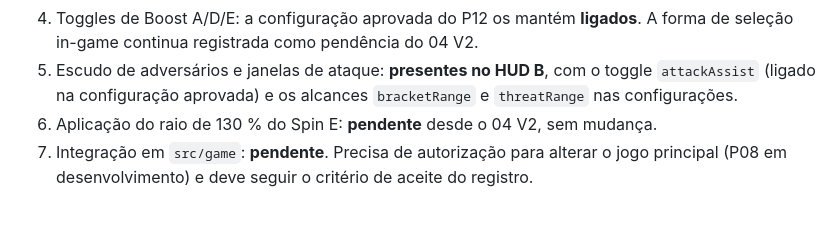
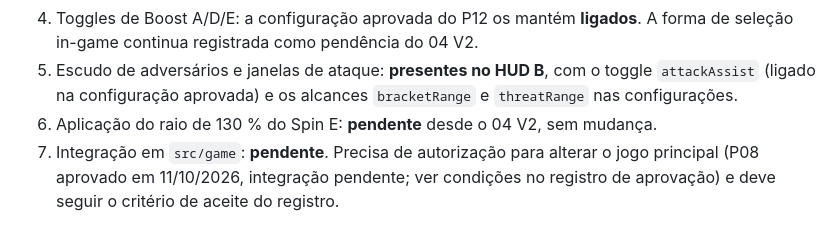
Before and after one commit to Ziaker/g-minus, a Markdown page: docs/specs/12_hud_camera_v2_spec.md, the part around the change. Rendered like a GitHub page.

```diff
--- a/docs/specs/12_hud_camera_v2_spec.md
+++ b/docs/specs/12_hud_camera_v2_spec.md
@@ -390,4 +390,4 @@ O build embute, sem alteração e em escopo próprio, o bloco do P05, o resolved
 4. Toggles de Boost A/D/E: a configuração aprovada do P12 os mantém **ligados**. A forma de seleção in-game continua registrada como pendência do 04 V2.
 5. Escudo de adversários e janelas de ataque: **presentes no HUD B**, com o toggle `attackAssist` (ligado na configuração aprovada) e os alcances `bracketRange` e `threatRange` nas configurações.
 6. Aplicação do raio de 130 % do Spin E: **pendente** desde o 04 V2, sem mudança.
-7. Integração em `src/game`: **pendente**. Precisa de autorização para alterar o jogo principal (P08 em desenvolvimento) e deve seguir o critério de aceite do registro.
+7. Integração em `src/game`: **pendente**. Precisa de autorização para alterar o jogo principal (P08 aprovado em 11/10/2026, integração pendente; ver condições no registro de aprovação) e deve seguir o critério de aceite do registro.
```
Also changed, not shown: README.md (+1 -1 lines), docs/decisions/2026-10-11-prototype-12-v2-hud-camera-approval.md (+1 -1 lines).
